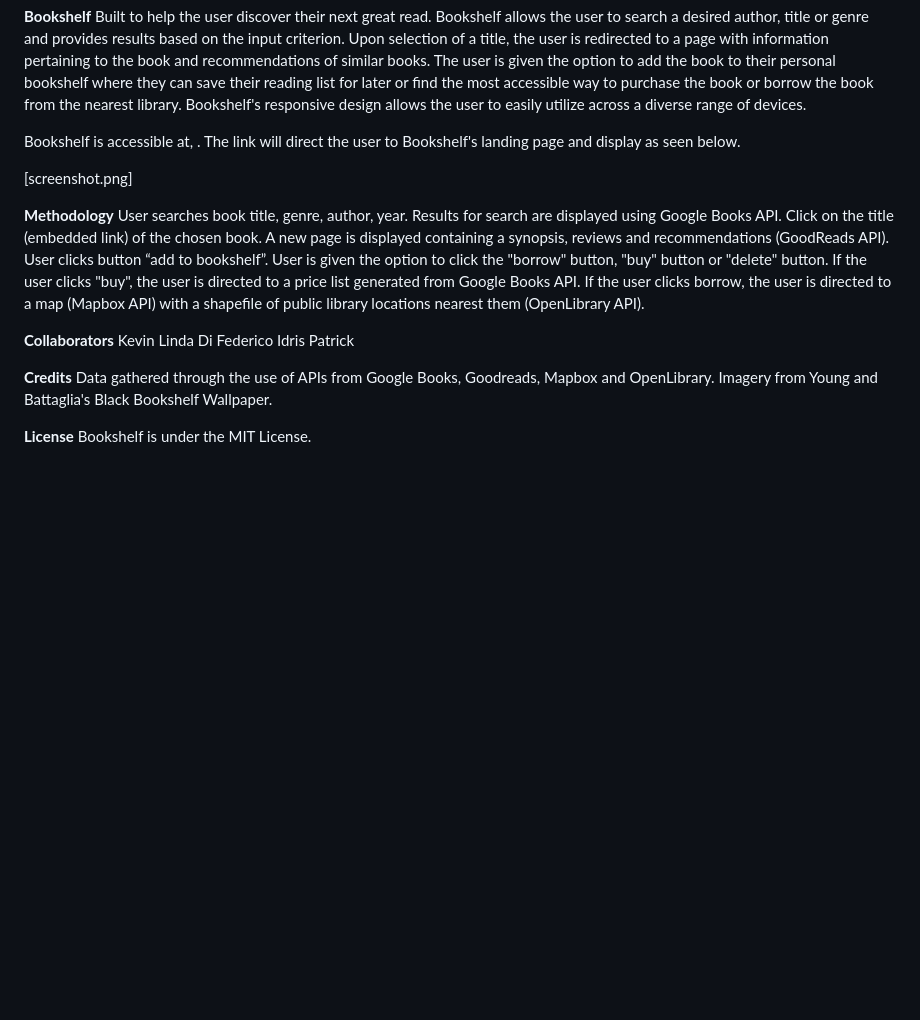
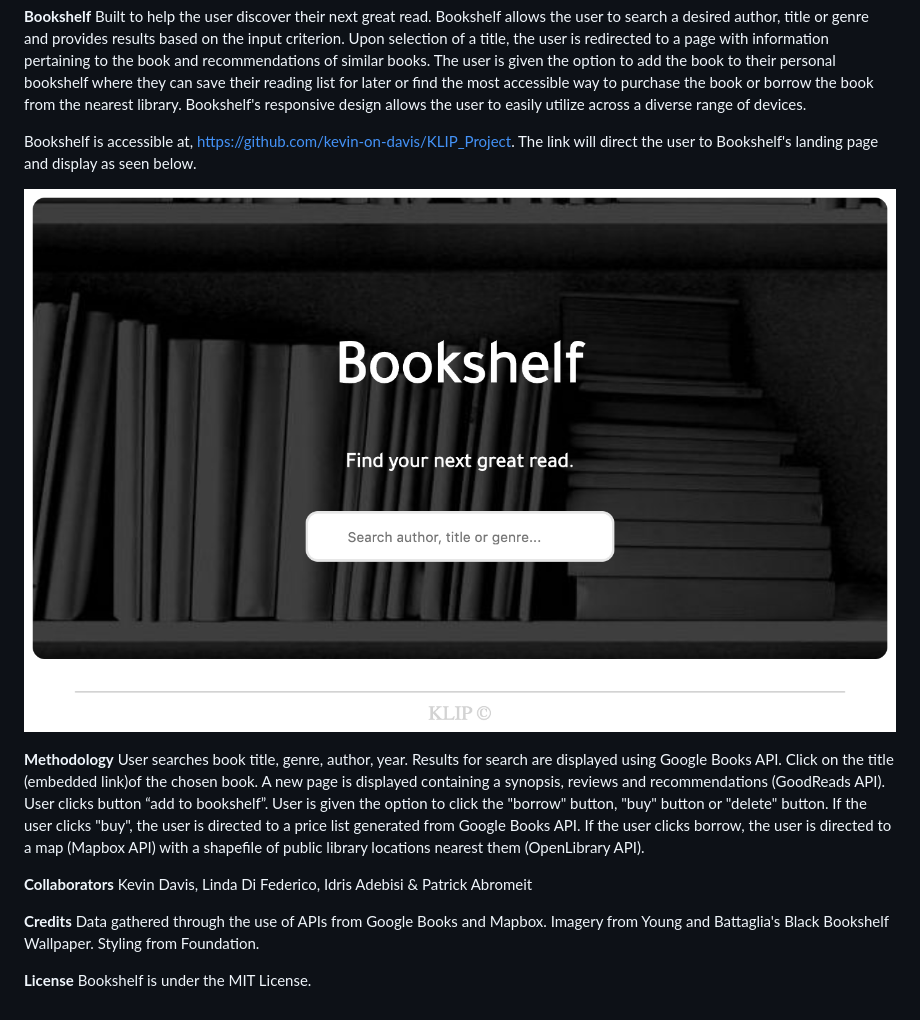
Before and after one commit to kevin-on-davis/KLIP_Project, a Markdown page: README.md, the part around the change. Rendered like a GitHub page; pictures changed too: screenshotOfBookshelf.png (added); blank space fills up the shorter version.

Commit message:
Updated README and Formatting

```diff
--- a/README.md
+++ b/README.md
@@ -1,22 +1,23 @@
 **Bookshelf**
 Built to help the user discover their next great read. Bookshelf allows the user to search a desired author, title or genre and provides results based on the input criterion. Upon selection of a title, the user is redirected to a page with information pertaining to the book and recommendations of similar books. The user is given the option to add the book to their personal bookshelf where they can save their reading list for later or find the most accessible way to purchase the book or borrow the book from the nearest library. Bookshelf's responsive design allows the user to easily utilize across a diverse range of devices.
 
-Bookshelf is accessible at, . The link will direct the user to Bookshelf's landing page and display as seen below.
+Bookshelf is accessible at, https://github.com/kevin-on-davis/KLIP_Project. The link will direct the user to Bookshelf's landing page and display as seen below.
 
-[screenshot.png]
+![Image of Screen Shot](https://raw.githubusercontent.com/kevin-on-davis/KLIP_Project/master/screenshotOfBookshelf.png)
 
 **Methodology**
-User searches book title, genre, author, year. Results for search are displayed using Google Books API. Click on the title (embedded link) of the chosen book. A new page is displayed containing a synopsis, reviews and recommendations (GoodReads API). User clicks button “add to bookshelf”. User is given the option to click the "borrow" button, "buy" button or "delete" button. If the user clicks "buy", the user is directed to a price list generated from Google Books API. If the user clicks borrow, the user is directed to a map (Mapbox API) with a shapefile of public library locations nearest them (OpenLibrary API).
+User searches book title, genre, author, year. Results for search are displayed using Google Books API. Click on the title (embedded link)of the chosen book. A new page is displayed containing a synopsis, reviews and recommendations (GoodReads API). User clicks button “add to bookshelf”. User is given the option to click the "borrow" button, "buy" button or "delete" button. If the user clicks "buy", the user is directed to a price list generated from Google Books API. If the user clicks borrow, the user is directed to a map (Mapbox API) with a shapefile of public library locations nearest them (OpenLibrary API).
 
 **Collaborators**
-Kevin
-Linda Di Federico
-Idris
-Patrick
+Kevin Davis,
+Linda Di Federico,
+Idris Adebisi &
+Patrick Abromeit
 
 **Credits**
-Data gathered through the use of APIs from Google Books, Goodreads, Mapbox and OpenLibrary.
+Data gathered through the use of APIs from Google Books and Mapbox.
 Imagery from Young and Battaglia's Black Bookshelf Wallpaper.
+Styling from Foundation.
 
 **License**
 Bookshelf is under the MIT License.
```
Also changed, not shown: 1 other file.
